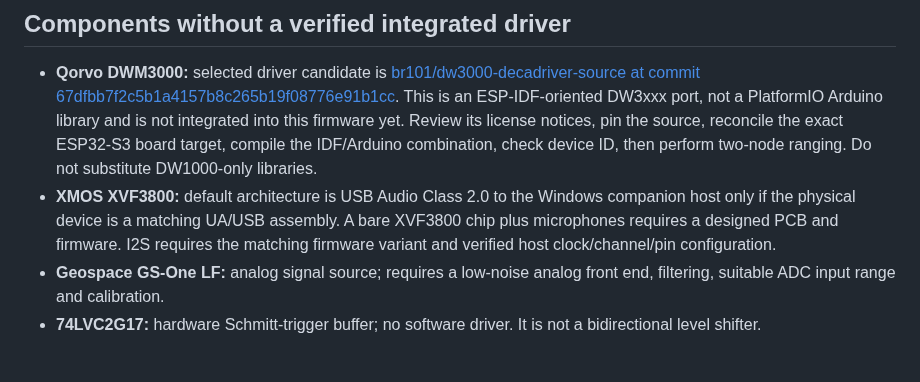
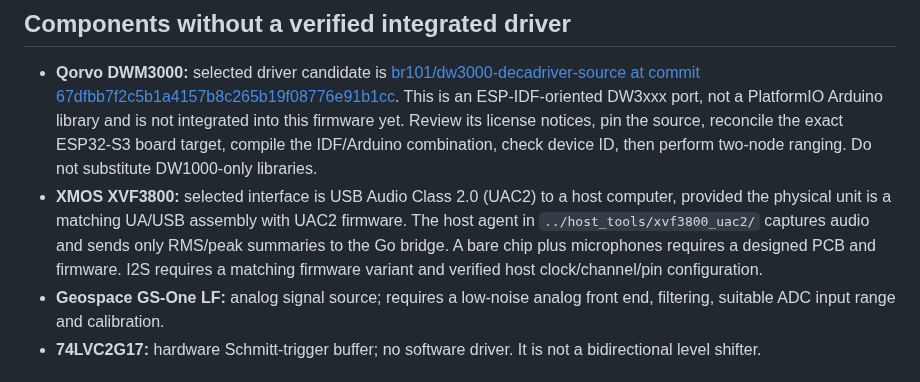
Before and after one commit to lordkeremello45/deneyap-osmaniye-ARES, a Markdown page: firmware/README.md, the part around the change. Drawn GitHub-style.

Commit message:
Document XVF3800 UAC2 host agent

```diff
--- a/firmware/README.md
+++ b/firmware/README.md
@@ -13,7 +13,7 @@ A compile-only smoke translation unit includes the Lepton and Garmin public head
 ## Components without a verified integrated driver
 
 - **Qorvo DWM3000:** selected driver candidate is [br101/dw3000-decadriver-source at commit 67dfbb7f2c5b1a4157b8c265b19f08776e91b1cc](https://github.com/br101/dw3000-decadriver-source/commit/67dfbb7f2c5b1a4157b8c265b19f08776e91b1cc). This is an ESP-IDF-oriented DW3xxx port, not a PlatformIO Arduino library and is not integrated into this firmware yet. Review its license notices, pin the source, reconcile the exact ESP32-S3 board target, compile the IDF/Arduino combination, check device ID, then perform two-node ranging. Do not substitute DW1000-only libraries.
-- **XMOS XVF3800:** default architecture is USB Audio Class 2.0 to the Windows companion host only if the physical device is a matching UA/USB assembly. A bare XVF3800 chip plus microphones requires a designed PCB and firmware. I2S requires the matching firmware variant and verified host clock/channel/pin configuration.
+- **XMOS XVF3800:** selected interface is USB Audio Class 2.0 (UAC2) to a host computer, provided the physical unit is a matching UA/USB assembly with UAC2 firmware. The host agent in `../host_tools/xvf3800_uac2/` captures audio and sends only RMS/peak summaries to the Go bridge. A bare chip plus microphones requires a designed PCB and firmware. I2S requires a matching firmware variant and verified host clock/channel/pin configuration.
 - **Geospace GS-One LF:** analog signal source; requires a low-noise analog front end, filtering, suitable ADC input range and calibration.
 - **74LVC2G17:** hardware Schmitt-trigger buffer; no software driver. It is not a bidirectional level shifter.
 
```
